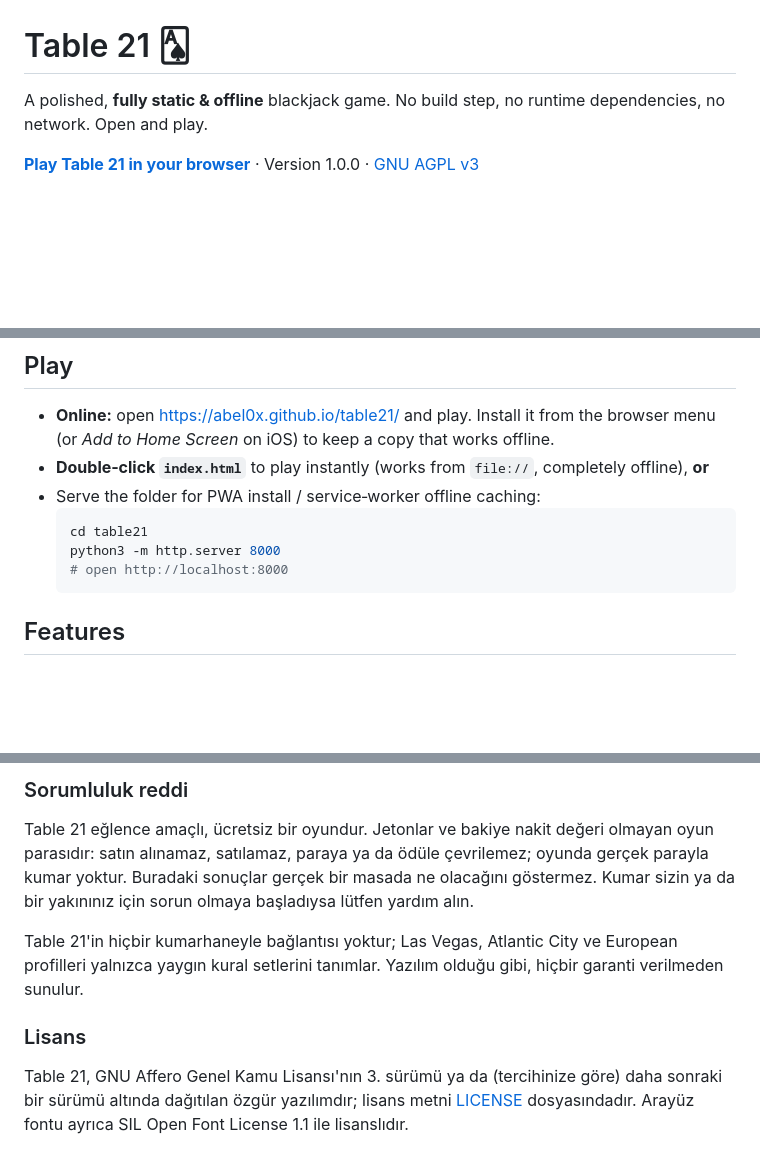
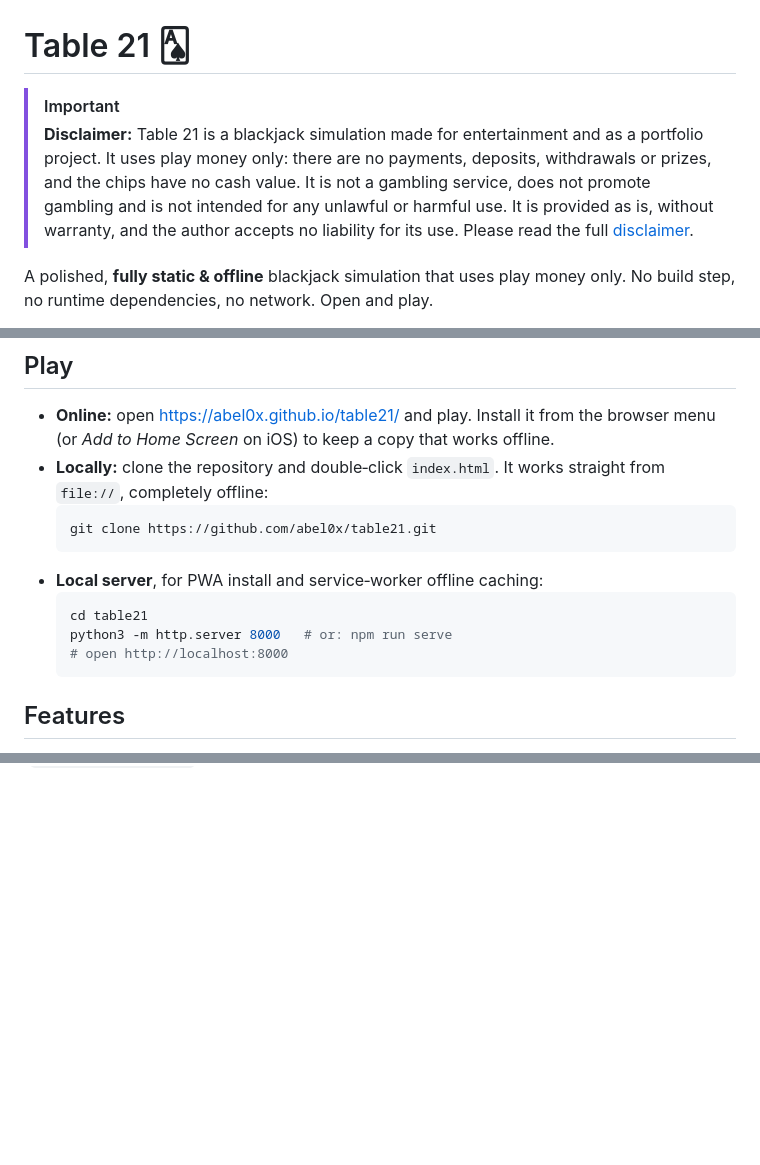
Before and after one commit to abel0x/table21, a Markdown page: README.md, 3 parts joined by grey strips. GitHub-like rendering; blank space fills up the shorter version.

````diff
--- a/README.md
+++ b/README.md
@@ -1,6 +1,7 @@
 # Table 21 🂡
 
-A polished, **fully static & offline** blackjack game. No build step, no runtime dependencies, no network. Open and play.
+> [!IMPORTANT]
+> **Disclaimer:** Table 21 is a blackjack simulation made for entertainment and as a portfolio project. It uses play money only: there are no payments, deposits, withdrawals or prizes, and the chips have no cash value. It is not a gambling service, does not promote gambling and is not intended for any unlawful or harmful use. It is provided as is, without warranty, and the author accepts no liability for its use. Please read the full [disclaimer](#disclaimer).
 
-**[Play Table 21 in your browser](https://abel0x.github.io/table21/)** · Version 1.0.0 · [GNU AGPL v3](LICENSE)
+A polished, **fully static & offline** blackjack simulation that uses play money only. No build step, no runtime dependencies, no network. Open and play.
 
@@ -9,11 +12,14 @@ A polished, **fully static & offline** blackjack game. No build step, no runtime
 ## Play
 
 - **Online:** open https://abel0x.github.io/table21/ and play. Install it from the browser menu (or *Add to Home Screen* on iOS) to keep a copy that works offline.
-- **Double‑click `index.html`** to play instantly (works from `file://`, completely offline), **or**
-- Serve the folder for PWA install / service‑worker offline caching:
+- **Locally:** clone the repository and double‑click `index.html`. It works straight from `file://`, completely offline:
+  ```bash
+  git clone https://github.com/abel0x/table21.git
+  ```
+- **Local server**, for PWA install and service‑worker offline caching:
   ```bash
   cd table21
-  python3 -m http.server 8000
+  python3 -m http.server 8000   # or: npm run serve
   # open http://localhost:8000
   ```
 
@@ -127,9 +122,0 @@ The bundled interface font is licensed separately under the SIL Open Font Licens
-### Sorumluluk reddi
-
-Table 21 eğlence amaçlı, ücretsiz bir oyundur. Jetonlar ve bakiye nakit değeri olmayan oyun parasıdır: satın alınamaz, satılamaz, paraya ya da ödüle çevrilemez; oyunda gerçek parayla kumar yoktur. Buradaki sonuçlar gerçek bir masada ne olacağını göstermez. Kumar sizin ya da bir yakınınız için sorun olmaya başladıysa lütfen yardım alın.
-
-Table 21'in hiçbir kumarhaneyle bağlantısı yoktur; Las Vegas, Atlantic City ve European profilleri yalnızca yaygın kural setlerini tanımlar. Yazılım olduğu gibi, hiçbir garanti verilmeden sunulur.
-
-### Lisans
-
-Table 21, GNU Affero Genel Kamu Lisansı'nın 3. sürümü ya da (tercihinize göre) daha sonraki bir sürümü altında dağıtılan özgür yazılımdır; lisans metni [LICENSE](LICENSE) dosyasındadır. Arayüz fontu ayrıca SIL Open Font License 1.1 ile lisanslıdır.
````
Also changed, not shown: other parts of README.md (+47 -55 lines), CHANGELOG.md (added, +17 -0 lines).
